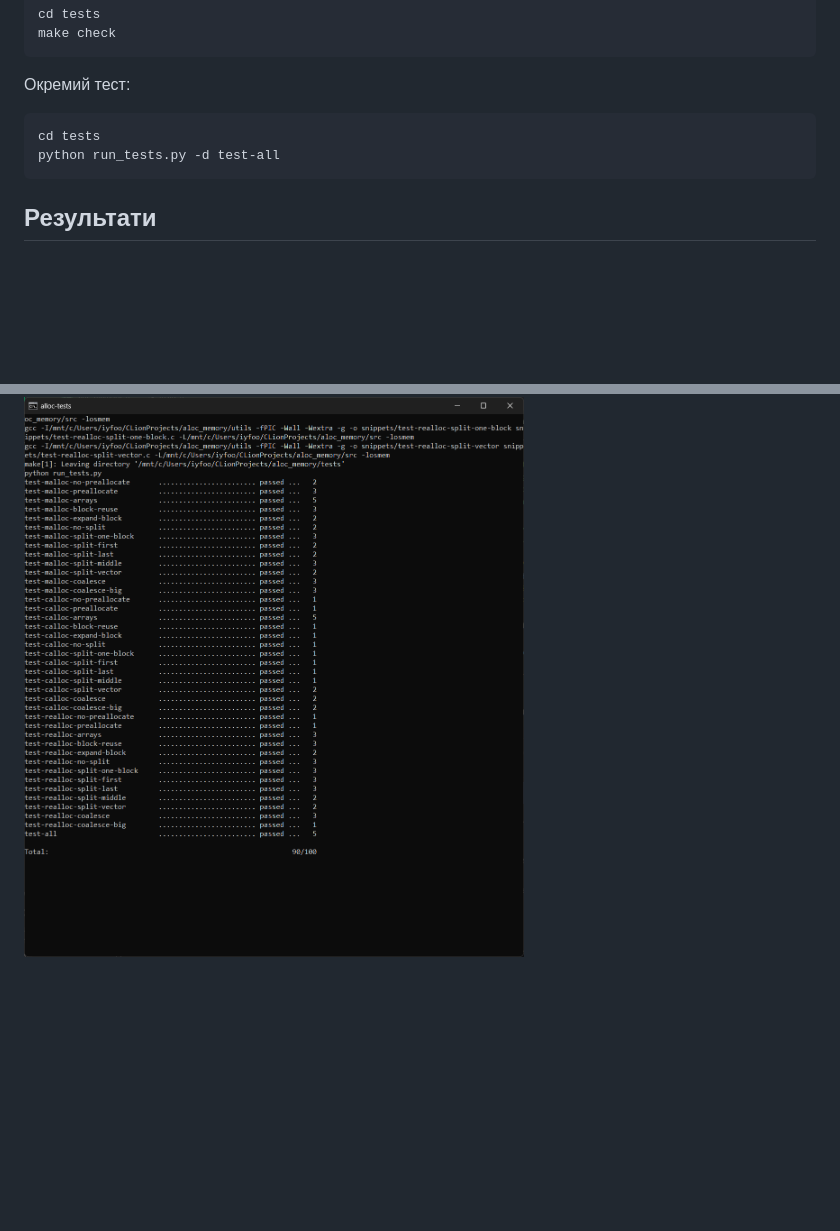
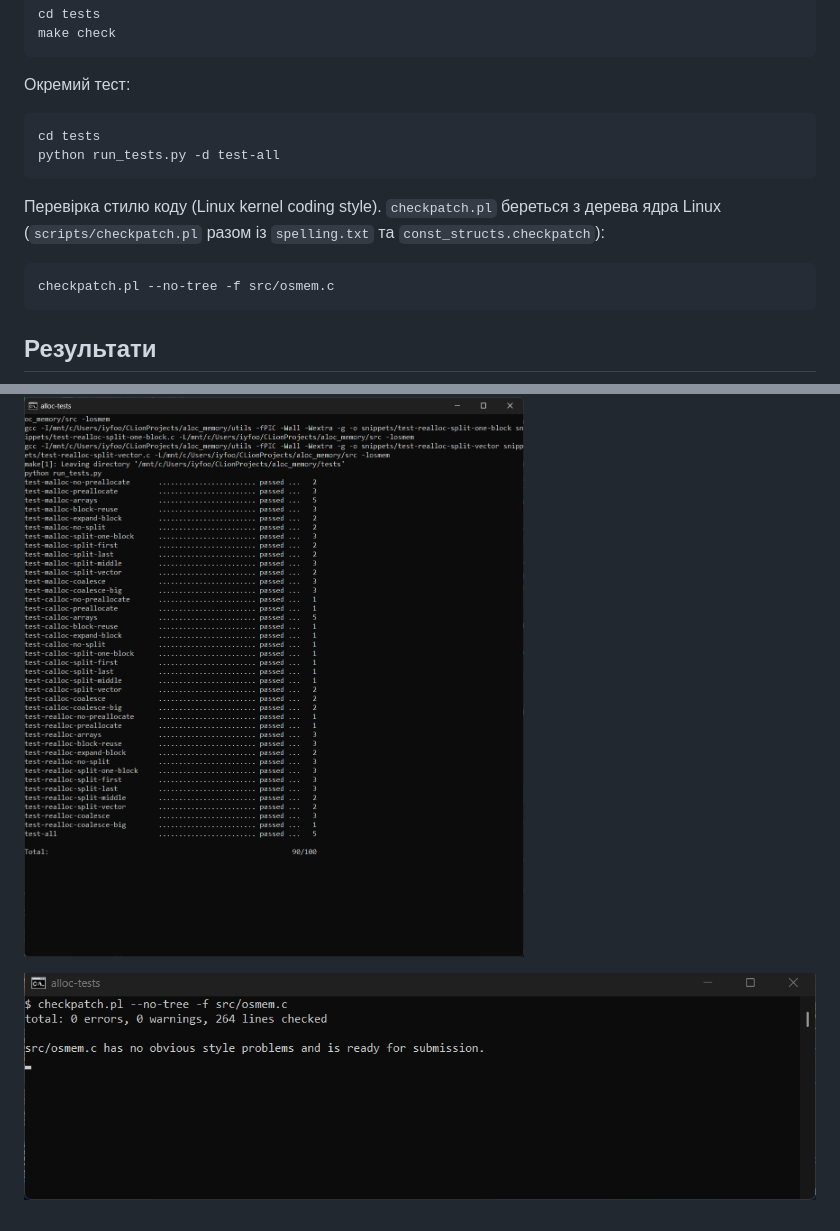
Before and after one commit to ilyayath/aloc_memory, a Markdown page: README.md, 2 parts joined by grey strips. GitHub-like rendering; pictures changed too: screenshots/checkpatch.png (added); blank space fills up the shorter version.

Commit message:
Add checkpatch style check to README

````diff
--- a/README.md
+++ b/README.md
@@ -36,8 +36,17 @@ cd tests
 python run_tests.py -d test-all
 ```
 
+Перевірка стилю коду (Linux kernel coding style). `checkpatch.pl` береться з дерева ядра
+Linux (`scripts/checkpatch.pl` разом із `spelling.txt` та `const_structs.checkpatch`):
+
+```sh
+checkpatch.pl --no-tree -f src/osmem.c
+```
+
 ## Результати
 
 ![build](screenshots/build.png)
 
 ![make check](screenshots/make-check.png)
+
+![checkpatch](screenshots/checkpatch.png)
````
